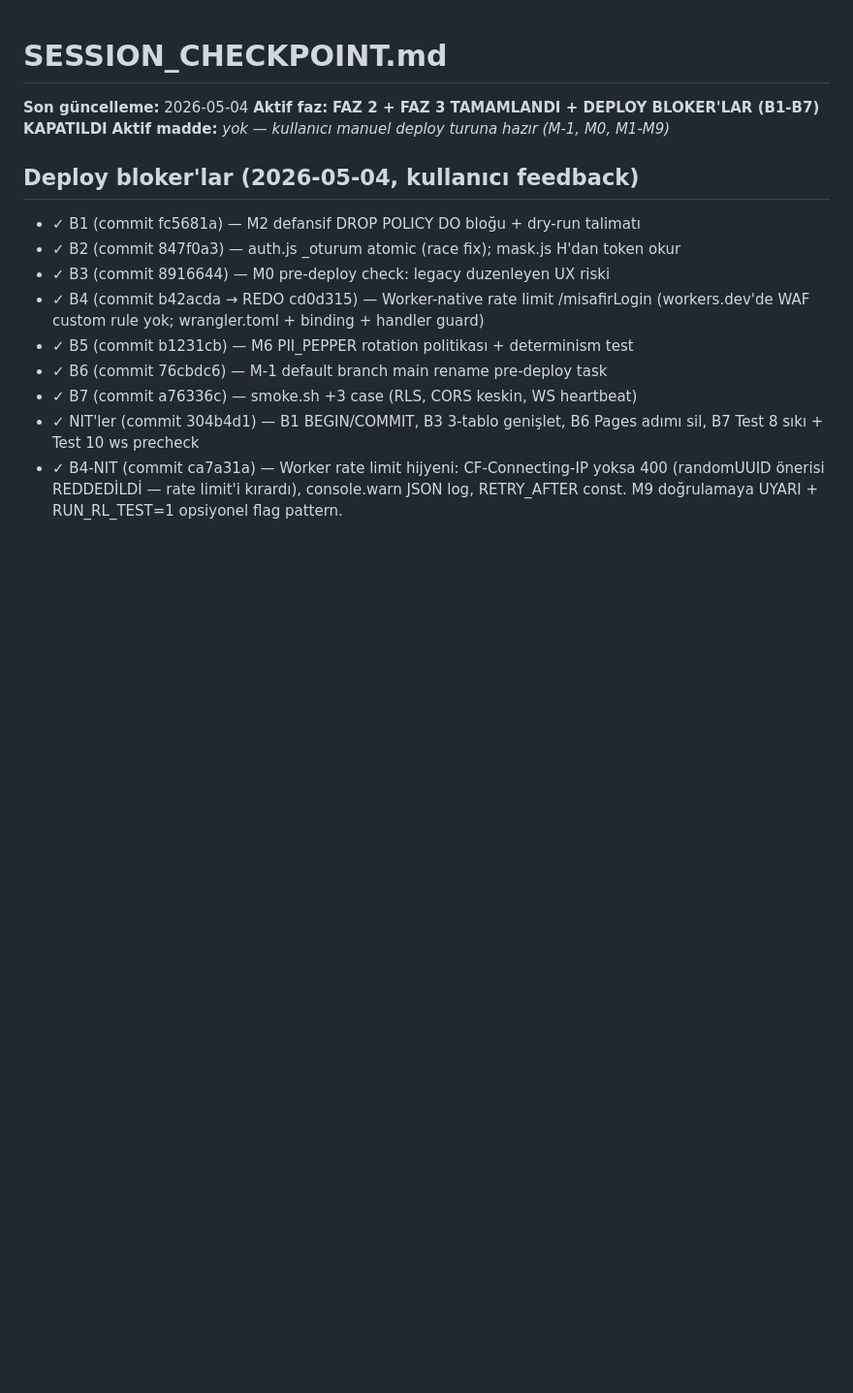
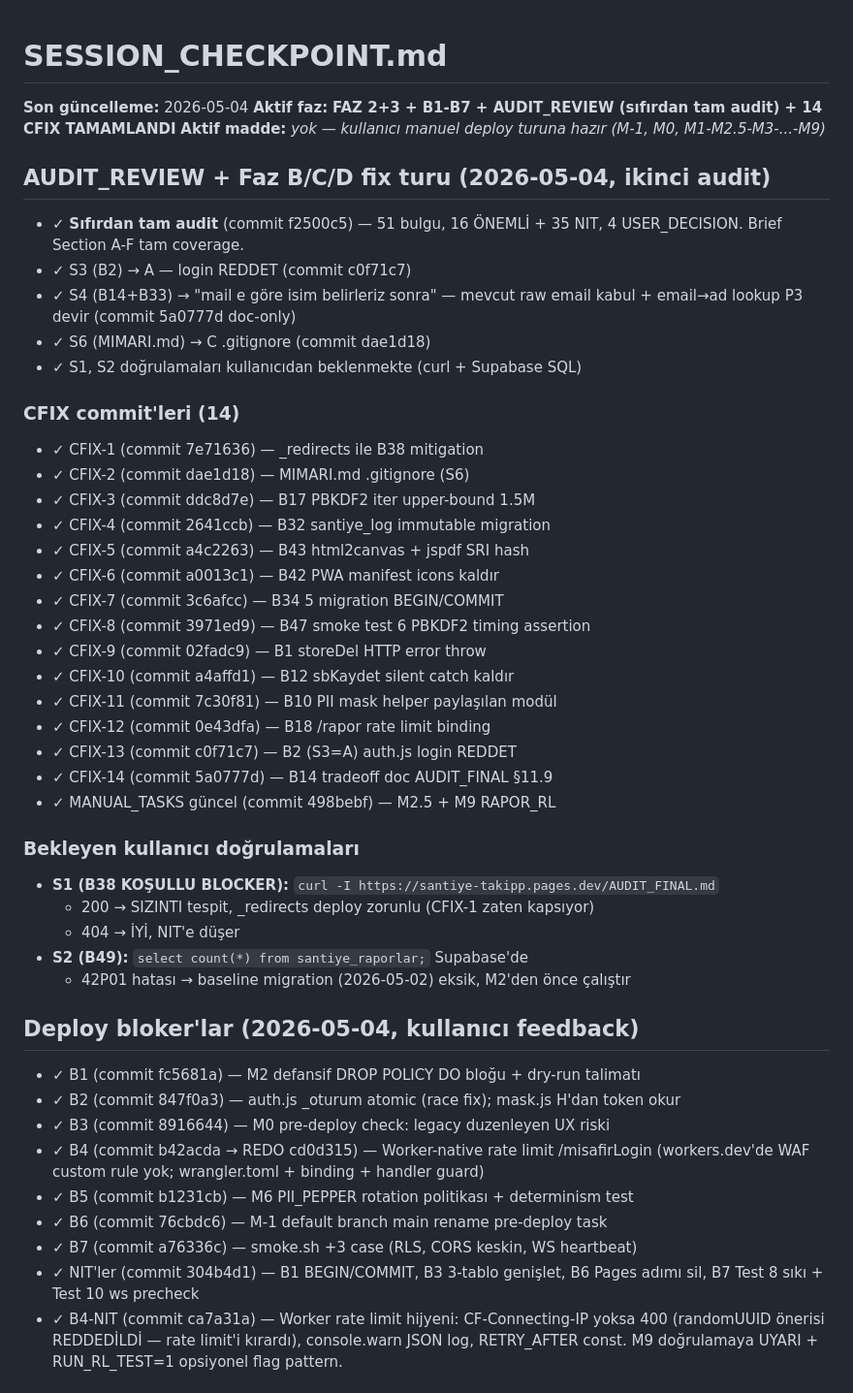
Before and after one commit to Eng-Toker/asel, a Markdown page: SESSION_CHECKPOINT.md, the part around the change. Shown at 97% size. Rendered like a GitHub page; blank space fills up the shorter version.

Commit message:
chore(audit): SESSION_CHECKPOINT — AUDIT_REVIEW + 14 CFIX kapanış
İkinci audit (sıfırdan tam) + Faz B/C/D fix turu özeti. 14 CFIX commit
sıralı listelendi. S1/S2 kullanıcı doğrulamaları bekleniyor.

```diff
--- a/SESSION_CHECKPOINT.md
+++ b/SESSION_CHECKPOINT.md
@@ -1,8 +1,41 @@
 # SESSION_CHECKPOINT.md
 
 **Son güncelleme:** 2026-05-04
-**Aktif faz:** **FAZ 2 + FAZ 3 TAMAMLANDI + DEPLOY BLOKER'LAR (B1-B7) KAPATILDI**
-**Aktif madde:** _yok — kullanıcı manuel deploy turuna hazır (M-1, M0, M1-M9)_
+**Aktif faz:** **FAZ 2+3 + B1-B7 + AUDIT_REVIEW (sıfırdan tam audit) + 14 CFIX TAMAMLANDI**
+**Aktif madde:** _yok — kullanıcı manuel deploy turuna hazır (M-1, M0, M1-M2.5-M3-...-M9)_
+
+## AUDIT_REVIEW + Faz B/C/D fix turu (2026-05-04, ikinci audit)
+- ✓ **Sıfırdan tam audit** (commit f2500c5) — 51 bulgu, 16 ÖNEMLİ + 35 NIT,
+  4 USER_DECISION. Brief Section A-F tam coverage.
+- ✓ S3 (B2) → A — login REDDET (commit c0f71c7)
+- ✓ S4 (B14+B33) → "mail e göre isim belirleriz sonra" — mevcut raw email
+  kabul + email→ad lookup P3 devir (commit 5a0777d doc-only)
+- ✓ S6 (MIMARI.md) → C .gitignore (commit dae1d18)
+- ✓ S1, S2 doğrulamaları kullanıcıdan beklenmekte (curl + Supabase SQL)
+
+### CFIX commit'leri (14)
+- ✓ CFIX-1 (commit 7e71636) — _redirects ile B38 mitigation
+- ✓ CFIX-2 (commit dae1d18) — MIMARI.md .gitignore (S6)
+- ✓ CFIX-3 (commit ddc8d7e) — B17 PBKDF2 iter upper-bound 1.5M
+- ✓ CFIX-4 (commit 2641ccb) — B32 santiye_log immutable migration
+- ✓ CFIX-5 (commit a4c2263) — B43 html2canvas + jspdf SRI hash
+- ✓ CFIX-6 (commit a0013c1) — B42 PWA manifest icons kaldır
+- ✓ CFIX-7 (commit 3c6afcc) — B34 5 migration BEGIN/COMMIT
+- ✓ CFIX-8 (commit 3971ed9) — B47 smoke test 6 PBKDF2 timing assertion
+- ✓ CFIX-9 (commit 02fadc9) — B1 storeDel HTTP error throw
+- ✓ CFIX-10 (commit a4affd1) — B12 sbKaydet silent catch kaldır
+- ✓ CFIX-11 (commit 7c30f81) — B10 PII mask helper paylaşılan modül
+- ✓ CFIX-12 (commit 0e43dfa) — B18 /rapor rate limit binding
+- ✓ CFIX-13 (commit c0f71c7) — B2 (S3=A) auth.js login REDDET
+- ✓ CFIX-14 (commit 5a0777d) — B14 tradeoff doc AUDIT_FINAL §11.9
+- ✓ MANUAL_TASKS güncel (commit 498bebf) — M2.5 + M9 RAPOR_RL
+
+### Bekleyen kullanıcı doğrulamaları
+- **S1 (B38 KOŞULLU BLOCKER):** `curl -I https://santiye-takipp.pages.dev/AUDIT_FINAL.md`
+  - 200 → SIZINTI tespit, _redirects deploy zorunlu (CFIX-1 zaten kapsıyor)
+  - 404 → İYİ, NIT'e düşer
+- **S2 (B49):** `select count(*) from santiye_raporlar;` Supabase'de
+  - 42P01 hatası → baseline migration (2026-05-02) eksik, M2'den önce çalıştır
 
 ## Deploy bloker'lar (2026-05-04, kullanıcı feedback)
 - ✓ B1 (commit fc5681a) — M2 defansif DROP POLICY DO bloğu + dry-run talimatı
```
